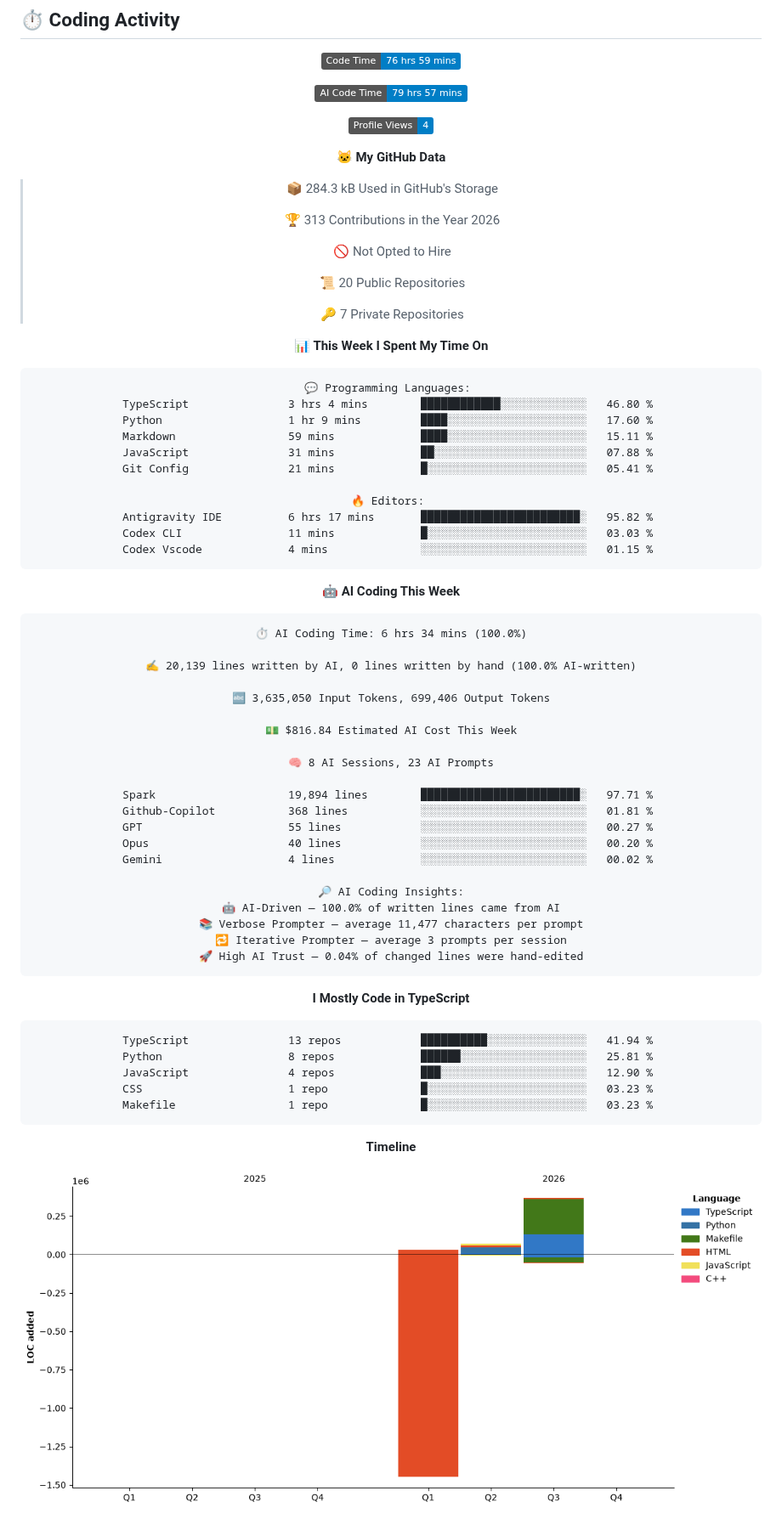
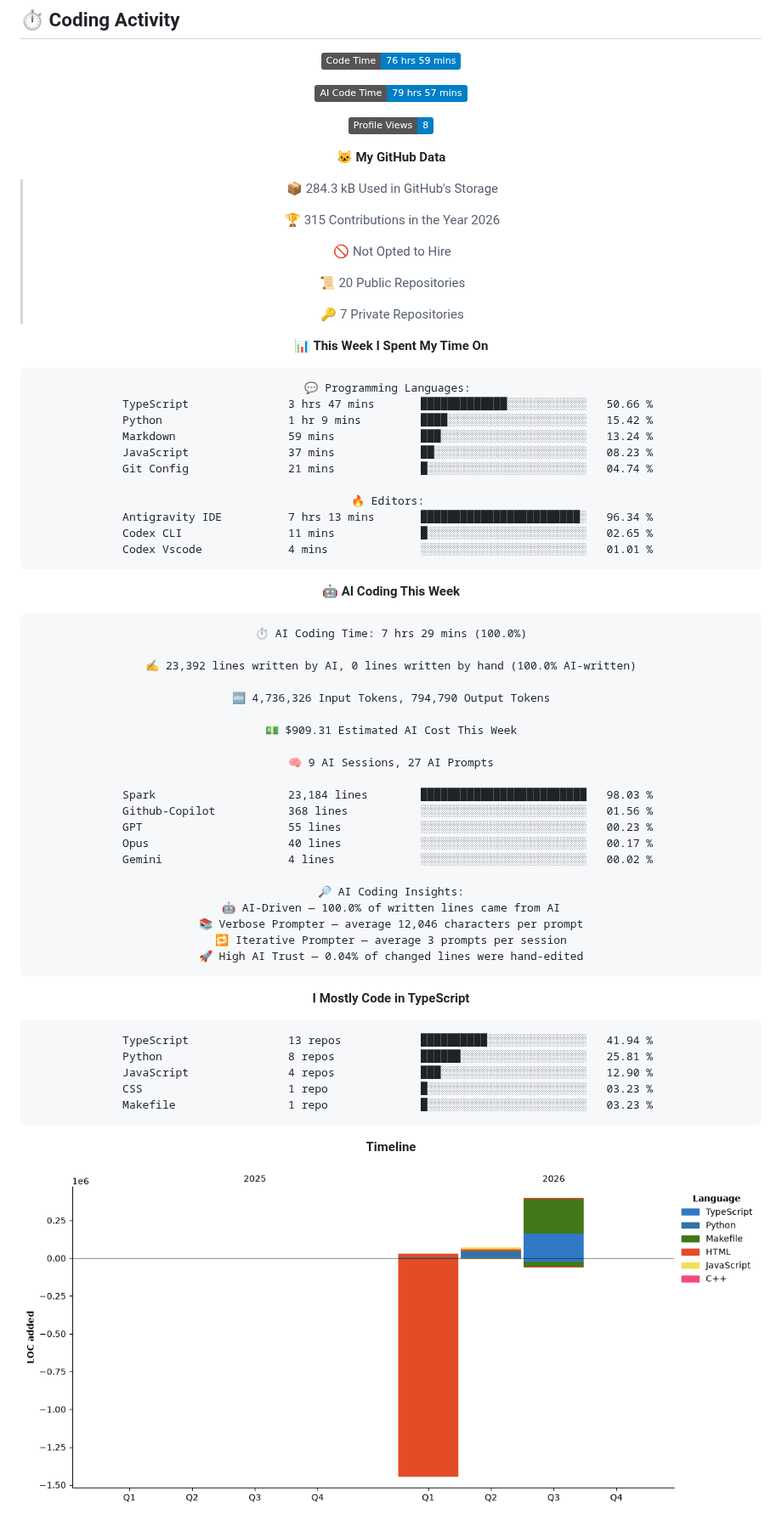
Before and after one commit to Relvixx/Relvixx, a Markdown page: README.md, the part around one of its changes. Shown at 85% size. Rendered like a GitHub page; pictures changed too: assets/bar_graph.png; badges without logos.

Commit message:
Updated with Dev Metrics

````diff
--- a/README.md
+++ b/README.md
@@ -290,13 +290,13 @@ const now = {
 
 ![AI Code Time](http://img.shields.io/badge/AI%20Code%20Time-79%20hrs%2057%20mins-blue?style=flat)
 
-![Profile Views](http://img.shields.io/badge/Profile%20Views-4-blue?style=flat)
+![Profile Views](http://img.shields.io/badge/Profile%20Views-8-blue?style=flat)
 
 **🐱 My GitHub Data**
 
 > 📦 284.3 kB Used in GitHub's Storage
  >
-> 🏆 313 Contributions in the Year 2026
+> 🏆 315 Contributions in the Year 2026
  >
 > 🚫 Not Opted to Hire
  >
@@ -308,40 +308,40 @@ const now = {
 
 ```text
 💬 Programming Languages:
-TypeScript               3 hrs 4 mins        ████████████░░░░░░░░░░░░░   46.80 %
-Python                   1 hr 9 mins         ████░░░░░░░░░░░░░░░░░░░░░   17.60 %
-Markdown                 59 mins             ████░░░░░░░░░░░░░░░░░░░░░   15.11 %
-JavaScript               31 mins             ██░░░░░░░░░░░░░░░░░░░░░░░   07.88 %
-Git Config               21 mins             █░░░░░░░░░░░░░░░░░░░░░░░░   05.41 %
+TypeScript               3 hrs 47 mins       █████████████░░░░░░░░░░░░   50.66 %
+Python                   1 hr 9 mins         ████░░░░░░░░░░░░░░░░░░░░░   15.42 %
+Markdown                 59 mins             ███░░░░░░░░░░░░░░░░░░░░░░   13.24 %
+JavaScript               37 mins             ██░░░░░░░░░░░░░░░░░░░░░░░   08.23 %
+Git Config               21 mins             █░░░░░░░░░░░░░░░░░░░░░░░░   04.74 %
 
 🔥 Editors:
-Antigravity IDE          6 hrs 17 mins       ████████████████████████░   95.82 %
-Codex CLI                11 mins             █░░░░░░░░░░░░░░░░░░░░░░░░   03.03 %
-Codex Vscode             4 mins              ░░░░░░░░░░░░░░░░░░░░░░░░░   01.15 %
+Antigravity IDE          7 hrs 13 mins       ████████████████████████░   96.34 %
+Codex CLI                11 mins             █░░░░░░░░░░░░░░░░░░░░░░░░   02.65 %
+Codex Vscode             4 mins              ░░░░░░░░░░░░░░░░░░░░░░░░░   01.01 %
 ```
 
 🤖 **AI Coding This Week**
 
 ```text
-⏱ AI Coding Time: 6 hrs 34 mins (100.0%)
+⏱ AI Coding Time: 7 hrs 29 mins (100.0%)
 
-✍️ 20,139 lines written by AI, 0 lines written by hand (100.0% AI-written)
+✍️ 23,392 lines written by AI, 0 lines written by hand (100.0% AI-written)
 
-🔤 3,635,050 Input Tokens, 699,406 Output Tokens
+🔤 4,736,326 Input Tokens, 794,790 Output Tokens
 
-💵 $816.84 Estimated AI Cost This Week
+💵 $909.31 Estimated AI Cost This Week
 
-🧠 8 AI Sessions, 23 AI Prompts
+🧠 9 AI Sessions, 27 AI Prompts
 
-Spark                    19,894 lines        ████████████████████████░   97.71 %
-Github-Copilot           368 lines           ░░░░░░░░░░░░░░░░░░░░░░░░░   01.81 %
-GPT                      55 lines            ░░░░░░░░░░░░░░░░░░░░░░░░░   00.27 %
-Opus                     40 lines            ░░░░░░░░░░░░░░░░░░░░░░░░░   00.20 %
+Spark                    23,184 lines        █████████████████████████   98.03 %
+Github-Copilot           368 lines           ░░░░░░░░░░░░░░░░░░░░░░░░░   01.56 %
+GPT                      55 lines            ░░░░░░░░░░░░░░░░░░░░░░░░░   00.23 %
+Opus                     40 lines            ░░░░░░░░░░░░░░░░░░░░░░░░░   00.17 %
 Gemini                   4 lines             ░░░░░░░░░░░░░░░░░░░░░░░░░   00.02 %
 
 🔎 AI Coding Insights:
 🤖 AI-Driven — 100.0% of written lines came from AI
-📚 Verbose Prompter — average 11,477 characters per prompt
+📚 Verbose Prompter — average 12,046 characters per prompt
 🔁 Iterative Prompter — average 3 prompts per session
 🚀 High AI Trust — 0.04% of changed lines were hand-edited
 ```
````
Also changed, not shown: other parts of README.md (+1 -1 lines).
